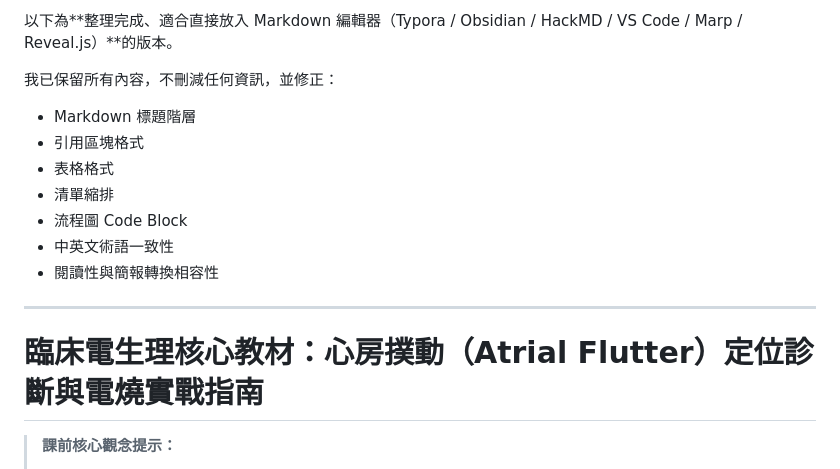
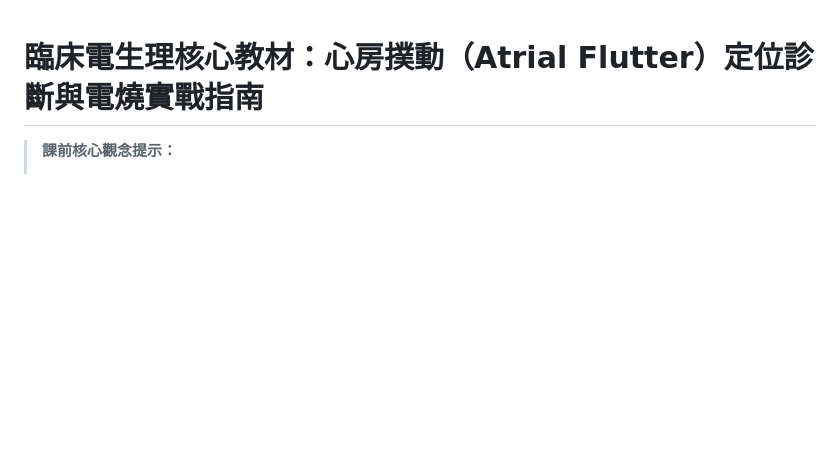
Before and after one commit to ycchou/EP-note, a Markdown page: 心房撲動（Atrial Flutter）定位診斷與電燒策略實戰指南.md, the part around the change. Drawn GitHub-style; blank space fills up the shorter version.

```diff
--- a/心房撲動（Atrial Flutter）定位診斷與電燒策略實戰指南.md
+++ b/心房撲動（Atrial Flutter）定位診斷與電燒策略實戰指南.md
@@ -1,17 +1,3 @@
-以下為\*\*整理完成、適合直接放入 Markdown 編輯器（Typora / Obsidian / HackMD / VS Code / Marp / Reveal.js）\*\*的版本。
-
-我已保留所有內容，不刪減任何資訊，並修正：
-
-* Markdown 標題階層
-* 引用區塊格式
-* 表格格式
-* 清單縮排
-* 流程圖 Code Block
-* 中英文術語一致性
-* 閱讀性與簡報轉換相容性
-
-***
-
 # 臨床電生理核心教材：心房撲動（Atrial Flutter）定位診斷與電燒實戰指南
 
 > **課前核心觀念提示：**
```
